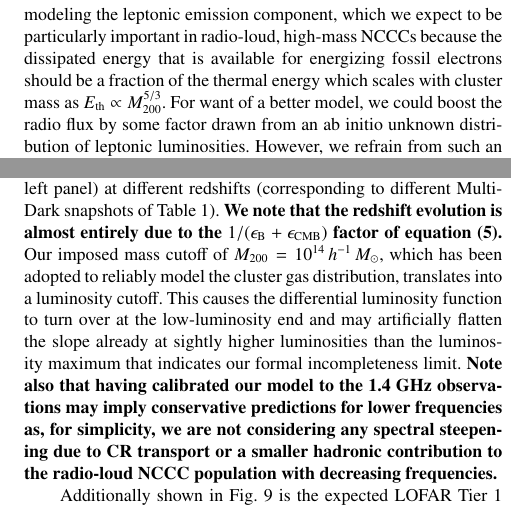
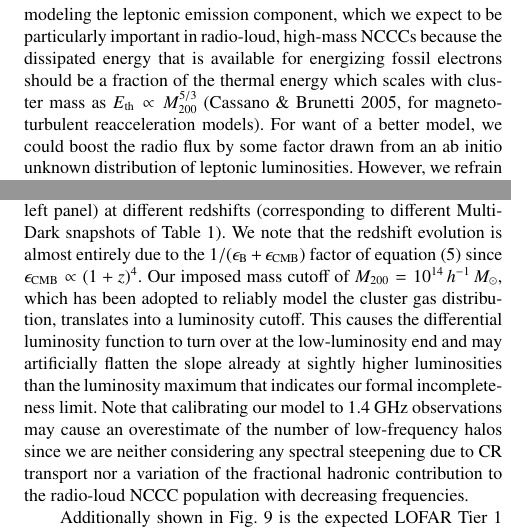
Before and after one commit to fabiozandanel/RLFproject, a LaTeX paper (CR_and_sims.tex): two parts of the columns of pages 14 and 18 of 25, joined at a grey line, cut so that both start at the same text. Compiled offline with LaTeX, dvips and Ghostscript; a LaTeX package or settings file that is missing is left out.

Commit message:
minor corrections

```diff
--- a/CR_and_sims.tex
+++ b/CR_and_sims.tex
@@ -1601,7 +1601,8 @@ our extended hadronic scenario. We refrain from modeling the leptonic emission
 component, which we expect to be particularly important in radio-loud, high-mass
 NCCCs because the dissipated energy that is available for energizing fossil
 electrons should be a fraction of the thermal energy which scales with cluster
-mass as $E_\rmn{th}\propto M_{200}^{5/3}$. For want of a better model, we could
-boost the radio flux by some factor drawn from an ab initio unknown distribution
-of leptonic luminosities. However, we refrain from such an approach and defer
-the study of the physical details of this component and its correlation to the
+mass as $E_\rmn{th}\propto M_{200}^{5/3}$ \citep[][for magneto-turbulent
+reacceleration models]{2005MNRAS.357.1313C}. For want of a better model, we
+could boost the radio flux by some factor drawn from an ab initio unknown
+distribution of leptonic luminosities. However, we refrain from such an approach
+and defer the study of the physical details of this component and its
@@ -1913,19 +1914,19 @@ In Fig.~\ref{fig:RLF_120}, we show our model predictions at 120~MHz obtained
 with the same representative realization of our model as in Section~\ref{sec:4},
 with 10\% radio-loud clusters. We show both the differential RLF (top left
 panel) and the cumulative number density (bottom left panel) at different
-redshifts (corresponding to different MultiDark snapshots of Table~1).
-{\bf We note that the redshift evolution is almost entirely due to the
-$1/(\epsilon_{\rmn{B}}+\epsilon_{\rmn{CMB}})$ factor of equation~(\ref{eq:jnu}).}
-Our imposed mass cutoff of $M_{200}=10^{14}\,h^{-1}\,M_\odot$, which has
-been adopted to reliably model the cluster gas distribution, translates into a
-luminosity cutoff. This causes the differential luminosity function to turn over
-at the low-luminosity end and may artificially flatten the slope already at
-sightly higher luminosities than the luminosity maximum that indicates our formal
-incompleteness limit. {\bf Note also that having calibrated our model to the
-1.4~GHz observations may imply conservative predictions for lower frequencies
-as, for simplicity, we are not considering any spectral steepening due to CR
-transport or a smaller hadronic contribution to the radio-loud
-NCCC population with decreasing frequencies.}
+redshifts (corresponding to different MultiDark snapshots of Table~1).  We note
+that the redshift evolution is almost entirely due to the
+$1/(\epsilon_{\rmn{B}}+\epsilon_{\rmn{CMB}})$ factor of equation~(\ref{eq:jnu})
+since $\epsilon_\rmn{CMB}\propto (1+z)^4$.  Our imposed mass cutoff of
+$M_{200}=10^{14}\,h^{-1}\,M_\odot$, which has been adopted to reliably model the
+cluster gas distribution, translates into a luminosity cutoff. This causes the
+differential luminosity function to turn over at the low-luminosity end and may
+artificially flatten the slope already at sightly higher luminosities than the
+luminosity maximum that indicates our formal incompleteness limit.  Note that
+calibrating our model to 1.4~GHz observations may cause an overestimate of the
+number of low-frequency halos since we are neither considering any spectral
+steepening due to CR transport nor a variation of the fractional hadronic
+contribution to the radio-loud NCCC population with decreasing frequencies.
 
 \begin{figure*}
 \centering
```
Also changed, not shown: bib_file.bib (+16 -0 lines), CR_and_sims.bbl, CR_and_sims.tex (6 more changed lines).
